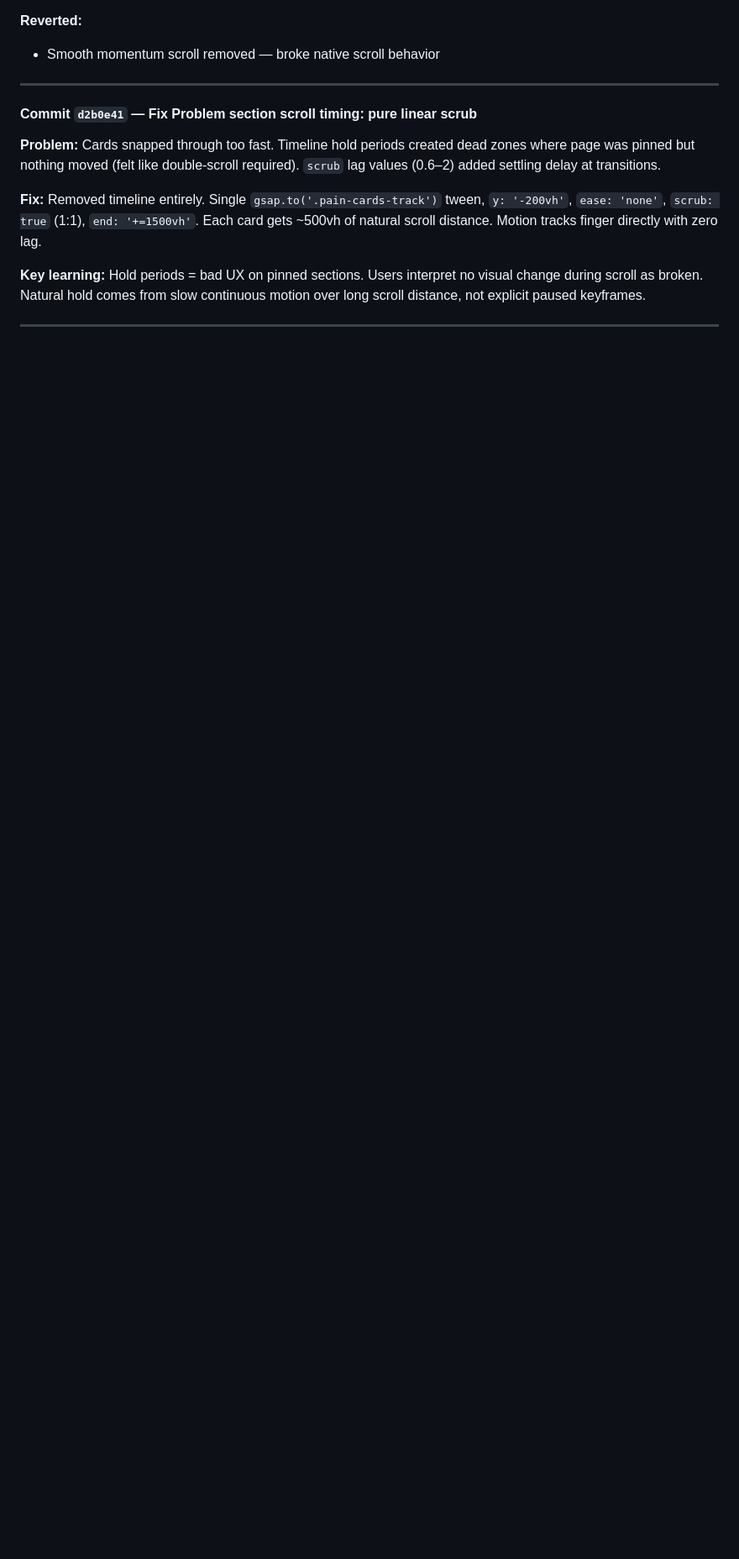
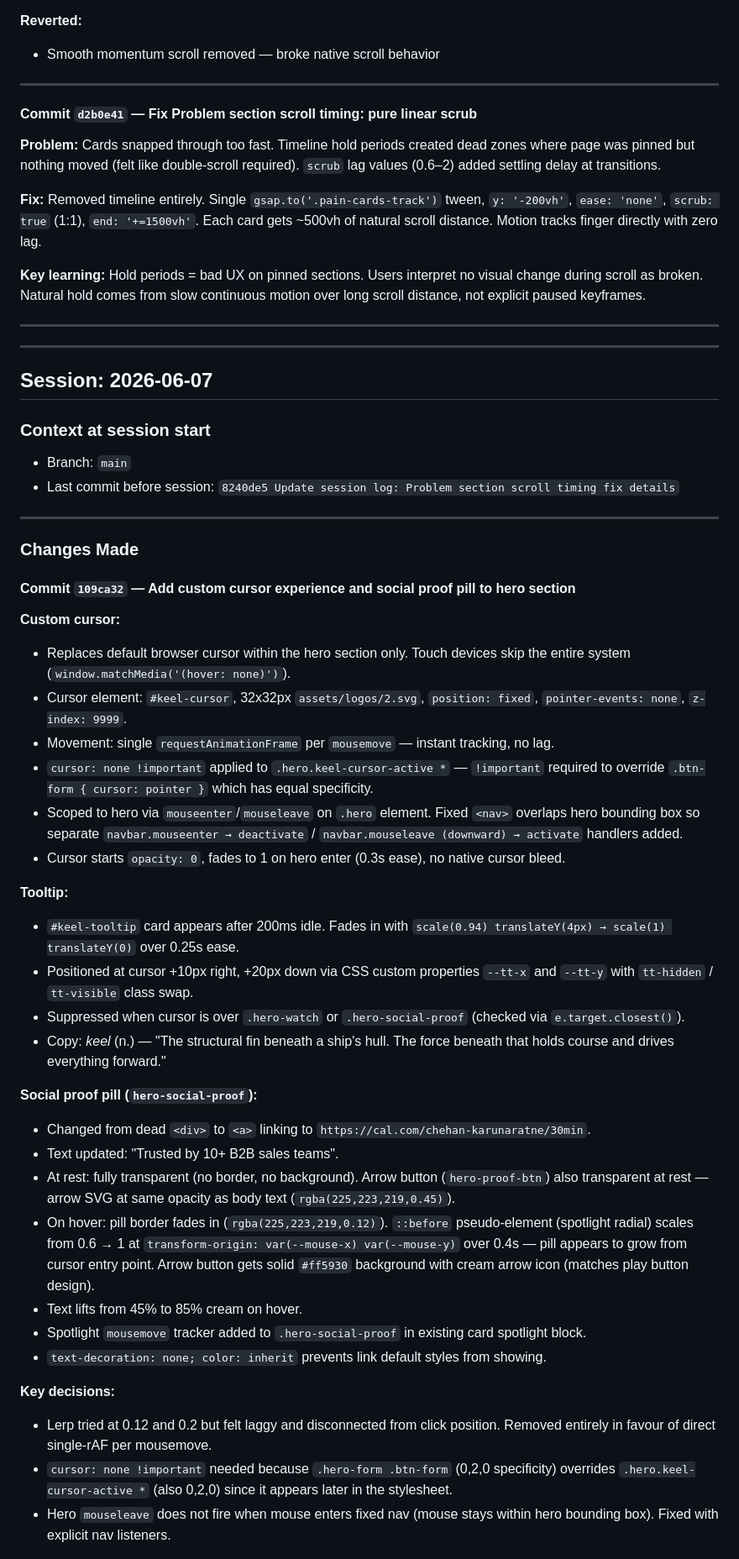
Before and after one commit to karuchehan/keelGTM, a Markdown page: docs/session-log.md, the part around one of its changes. Shown at 84% size. Drawn GitHub-style; blank space fills up the shorter version.

Commit message:
Update session log: custom cursor, social proof pill, hero interaction refinements
Co-Authored-By: Claude Sonnet 4.6 <noreply@anthropic.com>

```diff
--- a/docs/session-log.md
+++ b/docs/session-log.md
@@ -143,3 +143,45 @@ Running log of all discussions, decisions, and changes made to the website. Upda
 
 ---
 
+---
+
+## Session: 2026-06-07
+
+### Context at session start
+- Branch: `main`
+- Last commit before session: `8240de5 Update session log: Problem section scroll timing fix details`
+
+---
+
+### Changes Made
+
+#### Commit `109ca32` — Add custom cursor experience and social proof pill to hero section
+
+**Custom cursor:**
+- Replaces default browser cursor within the hero section only. Touch devices skip the entire system (`window.matchMedia('(hover: none)')`).
+- Cursor element: `#keel-cursor`, 32x32px `assets/logos/2.svg`, `position: fixed`, `pointer-events: none`, `z-index: 9999`.
+- Movement: single `requestAnimationFrame` per `mousemove` — instant tracking, no lag.
+- `cursor: none !important` applied to `.hero.keel-cursor-active *` — `!important` required to override `.btn-form { cursor: pointer }` which has equal specificity.
+- Scoped to hero via `mouseenter`/`mouseleave` on `.hero` element. Fixed `<nav>` overlaps hero bounding box so separate `navbar.mouseenter → deactivate` / `navbar.mouseleave (downward) → activate` handlers added.
+- Cursor starts `opacity: 0`, fades to 1 on hero enter (0.3s ease), no native cursor bleed.
+
+**Tooltip:**
+- `#keel-tooltip` card appears after 200ms idle. Fades in with `scale(0.94) translateY(4px) → scale(1) translateY(0)` over 0.25s ease.
+- Positioned at cursor +10px right, +20px down via CSS custom properties `--tt-x` and `--tt-y` with `tt-hidden` / `tt-visible` class swap.
+- Suppressed when cursor is over `.hero-watch` or `.hero-social-proof` (checked via `e.target.closest()`).
+- Copy: *keel* (n.) — "The structural fin beneath a ship's hull. The force beneath that holds course and drives everything forward."
+
+**Social proof pill (`hero-social-proof`):**
+- Changed from dead `<div>` to `<a>` linking to `https://cal.com/chehan-karunaratne/30min`.
+- Text updated: "Trusted by 10+ B2B sales teams".
+- At rest: fully transparent (no border, no background). Arrow button (`hero-proof-btn`) also transparent at rest — arrow SVG at same opacity as body text (`rgba(225,223,219,0.45)`).
+- On hover: pill border fades in (`rgba(225,223,219,0.12)`). `::before` pseudo-element (spotlight radial) scales from 0.6 → 1 at `transform-origin: var(--mouse-x) var(--mouse-y)` over 0.4s — pill appears to grow from cursor entry point. Arrow button gets solid `#ff5930` background with cream arrow icon (matches play button design).
+- Text lifts from 45% to 85% cream on hover.
+- Spotlight `mousemove` tracker added to `.hero-social-proof` in existing card spotlight block.
+- `text-decoration: none; color: inherit` prevents link default styles from showing.
+
+**Key decisions:**
+- Lerp tried at 0.12 and 0.2 but felt laggy and disconnected from click position. Removed entirely in favour of direct single-rAF per mousemove.
+- `cursor: none !important` needed because `.hero-form .btn-form` (0,2,0 specificity) overrides `.hero.keel-cursor-active *` (also 0,2,0) since it appears later in the stylesheet.
+- Hero `mouseleave` does not fire when mouse enters fixed nav (mouse stays within hero bounding box). Fixed with explicit nav listeners.
+
```
Also changed, not shown: other parts of docs/session-log.md (+14 -0 lines).
